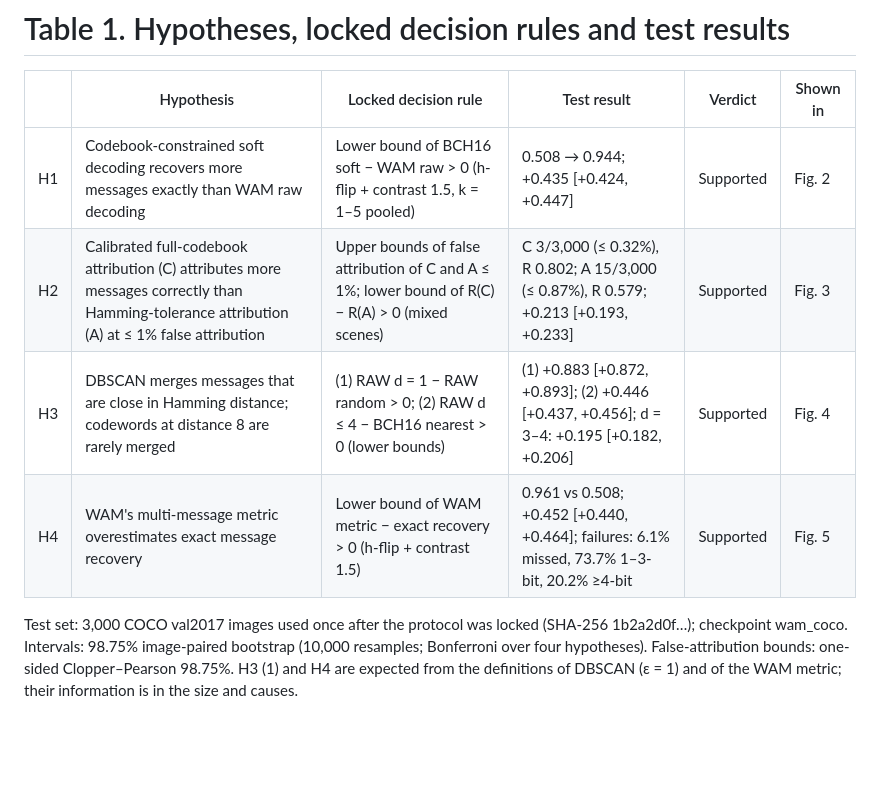
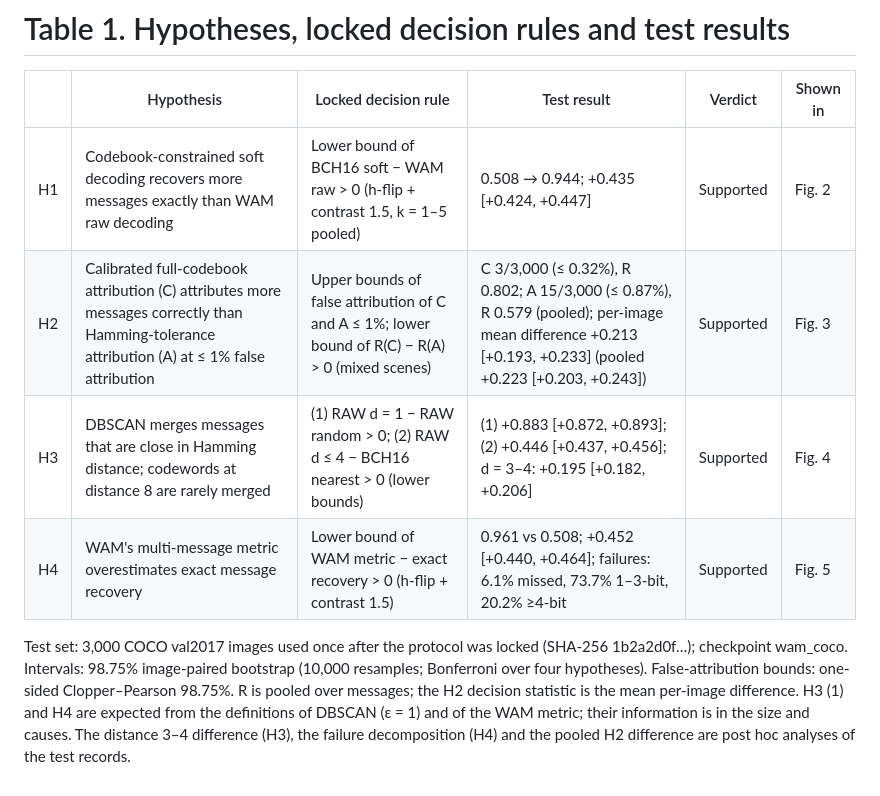
Before and after one commit to Michael-John-73/ccmw, a Markdown page: figures/table1_hypotheses.md, the part around the change. GitHub-like rendering; blank space fills up the shorter version.

```diff
--- a/figures/table1_hypotheses.md
+++ b/figures/table1_hypotheses.md
@@ -3,8 +3,8 @@
 | | Hypothesis | Locked decision rule | Test result | Verdict | Shown in |
 |---|---|---|---|---|---|
 | H1 | Codebook-constrained soft decoding recovers more messages exactly than WAM raw decoding | Lower bound of BCH16 soft − WAM raw > 0 (h-flip + contrast 1.5, k = 1–5 pooled) | 0.508 → 0.944; +0.435 [+0.424, +0.447] | Supported | Fig. 2 |
-| H2 | Calibrated full-codebook attribution (C) attributes more messages correctly than Hamming-tolerance attribution (A) at ≤ 1% false attribution | Upper bounds of false attribution of C and A ≤ 1%; lower bound of R(C) − R(A) > 0 (mixed scenes) | C 3/3,000 (≤ 0.32%), R 0.802; A 15/3,000 (≤ 0.87%), R 0.579; +0.213 [+0.193, +0.233] | Supported | Fig. 3 |
+| H2 | Calibrated full-codebook attribution (C) attributes more messages correctly than Hamming-tolerance attribution (A) at ≤ 1% false attribution | Upper bounds of false attribution of C and A ≤ 1%; lower bound of R(C) − R(A) > 0 (mixed scenes) | C 3/3,000 (≤ 0.32%), R 0.802; A 15/3,000 (≤ 0.87%), R 0.579 (pooled); per-image mean difference +0.213 [+0.193, +0.233] (pooled +0.223 [+0.203, +0.243]) | Supported | Fig. 3 |
 | H3 | DBSCAN merges messages that are close in Hamming distance; codewords at distance 8 are rarely merged | (1) RAW d = 1 − RAW random > 0; (2) RAW d ≤ 4 − BCH16 nearest > 0 (lower bounds) | (1) +0.883 [+0.872, +0.893]; (2) +0.446 [+0.437, +0.456]; d = 3–4: +0.195 [+0.182, +0.206] | Supported | Fig. 4 |
 | H4 | WAM's multi-message metric overestimates exact message recovery | Lower bound of WAM metric − exact recovery > 0 (h-flip + contrast 1.5) | 0.961 vs 0.508; +0.452 [+0.440, +0.464]; failures: 6.1% missed, 73.7% 1–3-bit, 20.2% ≥4-bit | Supported | Fig. 5 |
 
-Test set: 3,000 COCO val2017 images used once after the protocol was locked (SHA-256 1b2a2d0f…); checkpoint wam_coco. Intervals: 98.75% image-paired bootstrap (10,000 resamples; Bonferroni over four hypotheses). False-attribution bounds: one-sided Clopper–Pearson 98.75%. H3 (1) and H4 are expected from the definitions of DBSCAN (ε = 1) and of the WAM metric; their information is in the size and causes.
+Test set: 3,000 COCO val2017 images used once after the protocol was locked (SHA-256 1b2a2d0f…); checkpoint wam_coco. Intervals: 98.75% image-paired bootstrap (10,000 resamples; Bonferroni over four hypotheses). False-attribution bounds: one-sided Clopper–Pearson 98.75%. R is pooled over messages; the H2 decision statistic is the mean per-image difference. H3 (1) and H4 are expected from the definitions of DBSCAN (ε = 1) and of the WAM metric; their information is in the size and causes. The distance 3–4 difference (H3), the failure decomposition (H4) and the pooled H2 difference are post hoc analyses of the test records.
```
Also changed, not shown: README.md (+10 -9 lines), figures/table2_forgery.md (+1 -1 lines), figures/fig3_h2.png, 10 other files.
